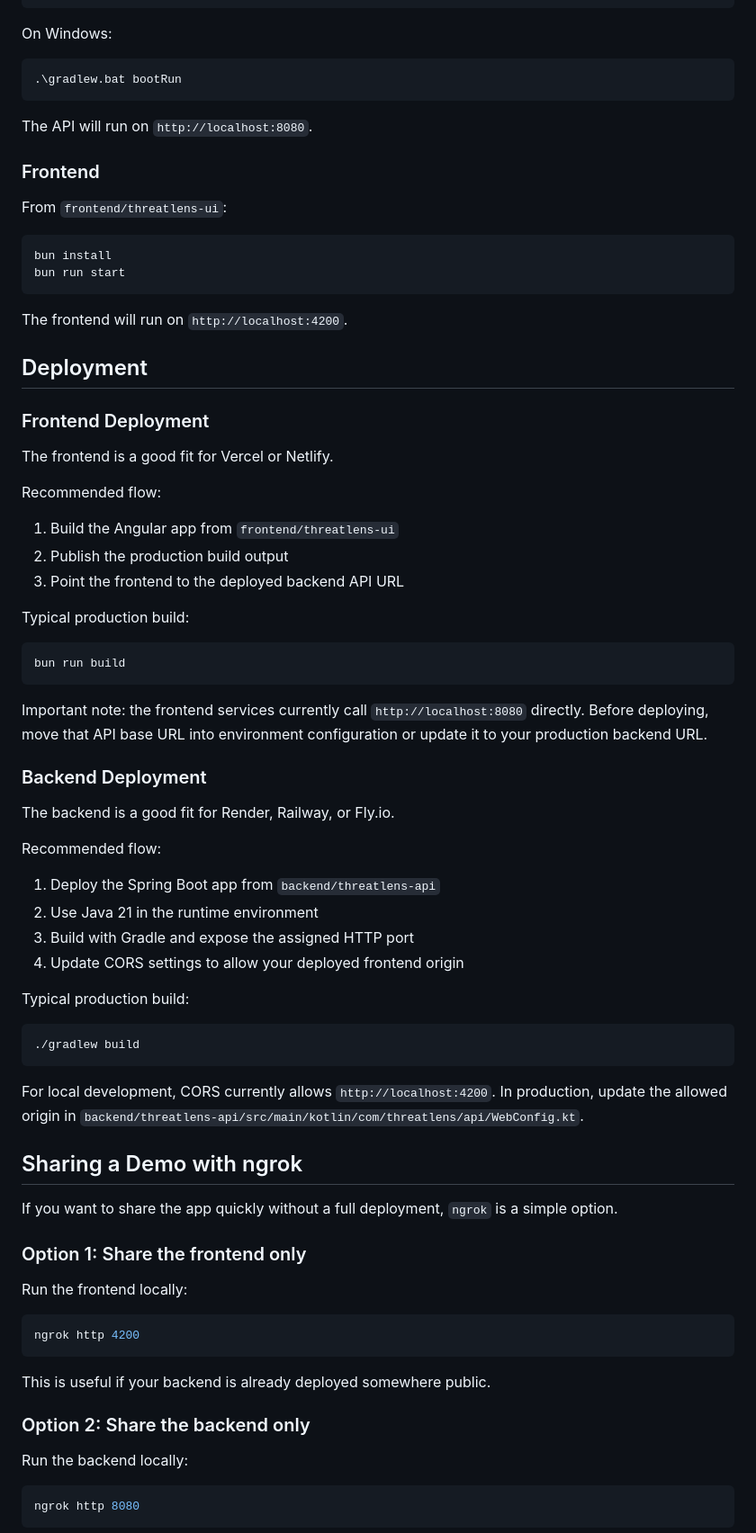
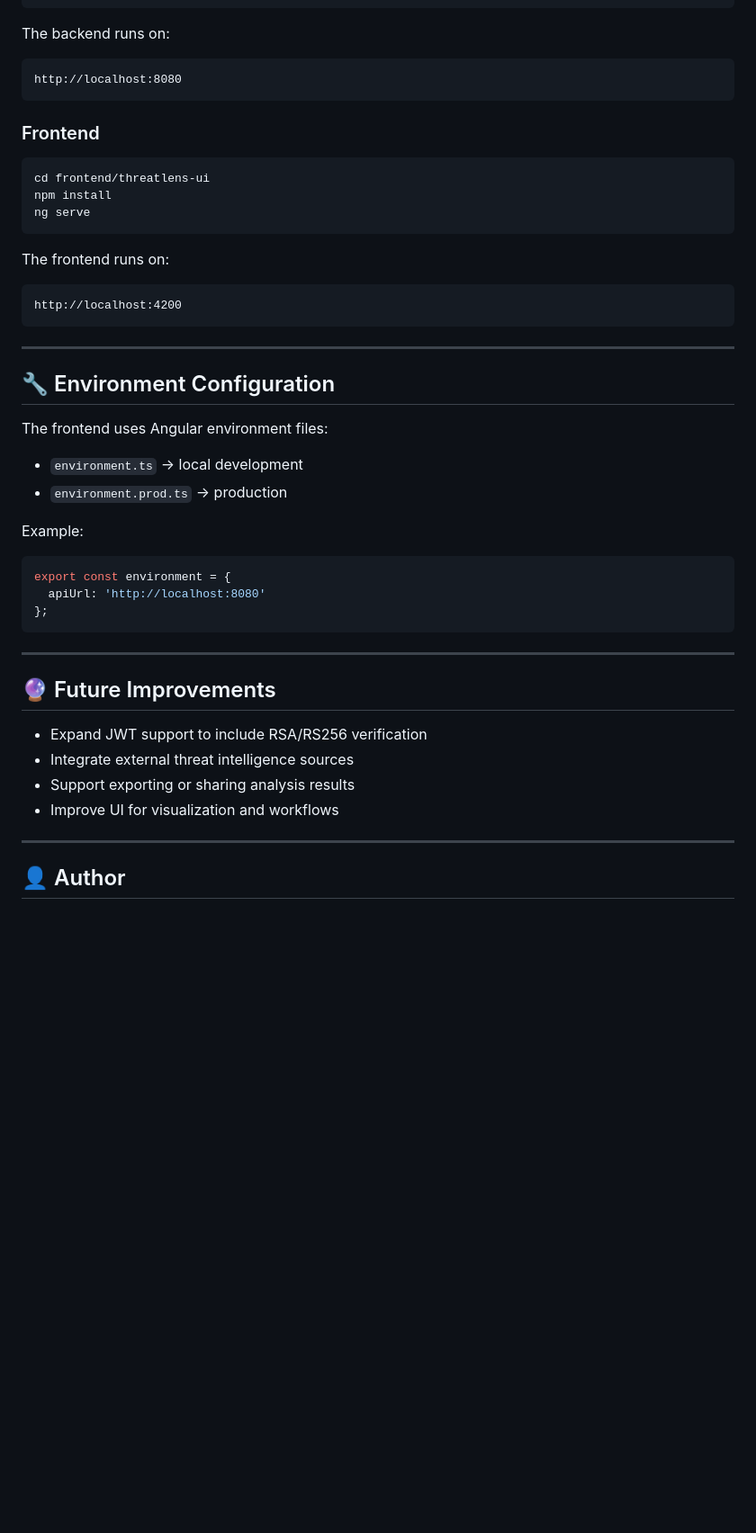
Before and after one commit to morusso15/threatlens, a Markdown page: README.md, the part around one of its changes. Shown at 90% size. GitHub-like rendering; blank space fills up the shorter version.

Commit message:
Revise ThreatLens project overview and features
Update README to enhance project description and features.

````diff
--- a/README.md
+++ b/README.md
@@ -107,83 +138,53 @@ From `backend/threatlens-api`:
 ./gradlew bootRun
 ```
 
-On Windows:
+The backend runs on:
 
-```powershell
-.\gradlew.bat bootRun
+```text
+http://localhost:8080
 ```
-
-The API will run on `http://localhost:8080`.
 
 ### Frontend
 
-From `frontend/threatlens-ui`:
-
 ```bash
-bun install
-bun run start
+cd frontend/threatlens-ui
+npm install
+ng serve
 ```
 
-The frontend will run on `http://localhost:4200`.
+The frontend runs on:
 
-## Deployment
-
-### Frontend Deployment
-
-The frontend is a good fit for Vercel or Netlify.
-
-Recommended flow:
-
-1. Build the Angular app from `frontend/threatlens-ui`
-2. Publish the production build output
-3. Point the frontend to the deployed backend API URL
-
-Typical production build:
-
-```bash
-bun run build
+```text
+http://localhost:4200
 ```
 
-Important note: the frontend services currently call `http://localhost:8080` directly. Before deploying, move that API base URL into environment configuration or update it to your production backend URL.
+---
 
-### Backend Deployment
+## 🔧 Environment Configuration
 
-The backend is a good fit for Render, Railway, or Fly.io.
+The frontend uses Angular environment files:
 
-Recommended flow:
+- `environment.ts` → local development
+- `environment.prod.ts` → production
 
-1. Deploy the Spring Boot app from `backend/threatlens-api`
-2. Use Java 21 in the runtime environment
-3. Build with Gradle and expose the assigned HTTP port
-4. Update CORS settings to allow your deployed frontend origin
+Example:
 
-Typical production build:
-
-```bash
-./gradlew build
+```ts
+export const environment = {
+  apiUrl: 'http://localhost:8080'
+};
 ```
 
-For local development, CORS currently allows `http://localhost:4200`. In production, update the allowed origin in `backend/threatlens-api/src/main/kotlin/com/threatlens/api/WebConfig.kt`.
+---
 
-## Sharing a Demo with ngrok
+## 🔮 Future Improvements
 
-If you want to share the app quickly without a full deployment, `ngrok` is a simple option.
+- Expand JWT support to include RSA/RS256 verification
+- Integrate external threat intelligence sources
+- Support exporting or sharing analysis results
+- Improve UI for visualization and workflows
 
-### Option 1: Share the frontend only
+---
 
-Run the frontend locally:
+## 👤 Author
 
-```bash
-ngrok http 4200
-```
-
-This is useful if your backend is already deployed somewhere public.
-
-### Option 2: Share the backend only
-
-Run the backend locally:
-
-```bash
-ngrok http 8080
-```
-
````
Also changed, not shown: other parts of README.md (+110 -109 lines).
